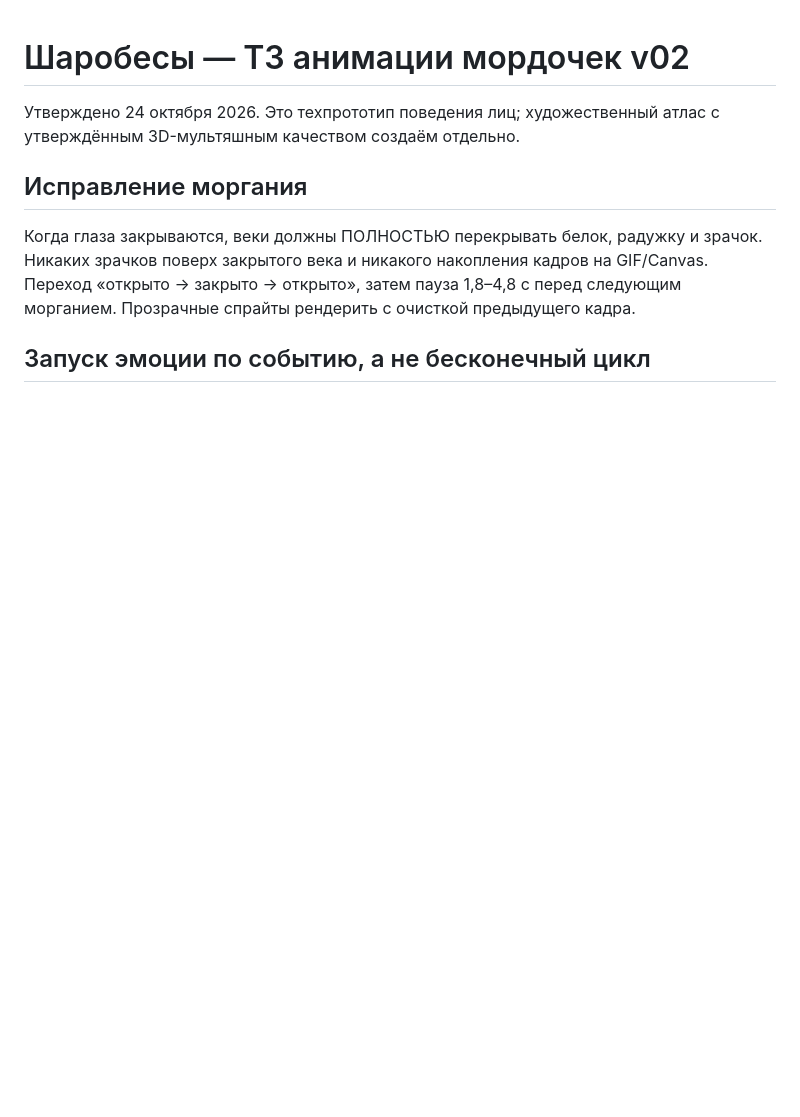
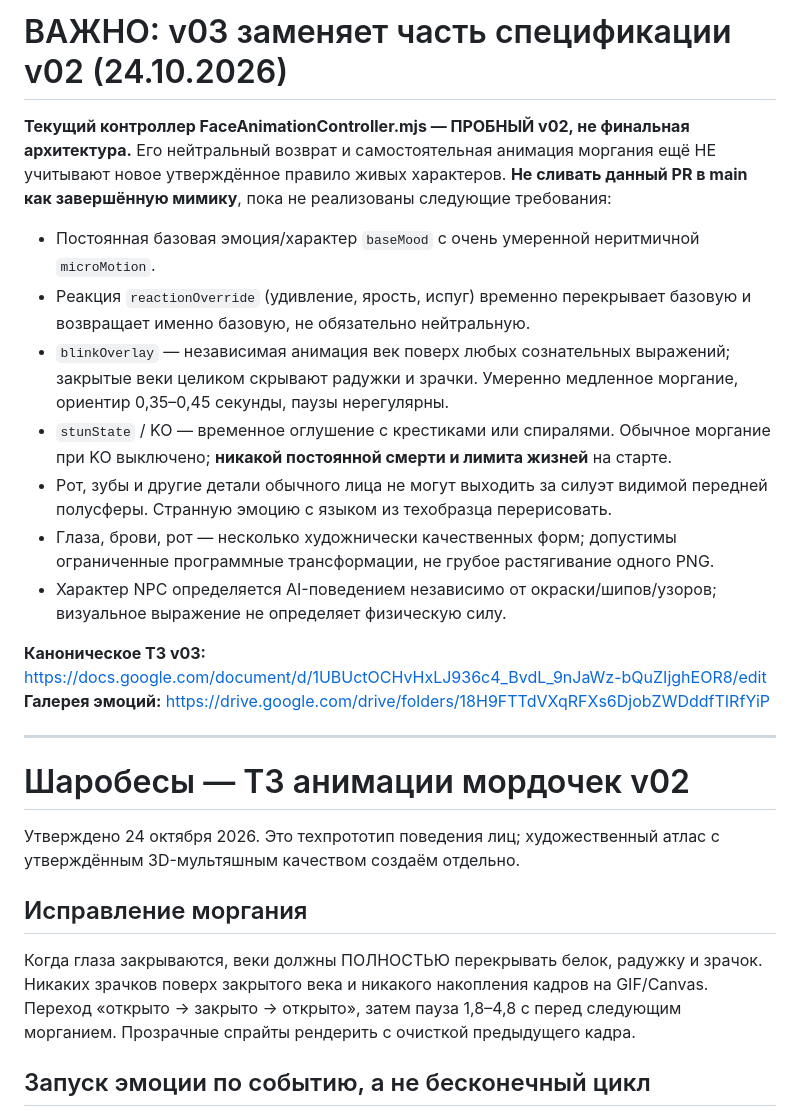
Before and after one commit to shi580927-blip/kolobki, a Markdown page: docs/FACE_ANIMATION_SPEC.md, the part around the change. GitHub-like rendering; blank space fills up the shorter version.

Commit message:
docs(face): flag v02 prototype and establish persistent moods v03

```diff
--- a/docs/FACE_ANIMATION_SPEC.md
+++ b/docs/FACE_ANIMATION_SPEC.md
@@ -1,3 +1,20 @@
+# ВАЖНО: v03 заменяет часть спецификации v02 (24.10.2026)
+
+**Текущий контроллер FaceAnimationController.mjs — ПРОБНЫЙ v02, не финальная архитектура.** Его нейтральный возврат и самостоятельная анимация моргания ещё НЕ учитывают новое утверждённое правило живых характеров. **Не сливать данный PR в main как завершённую мимику**, пока не реализованы следующие требования:
+
+- Постоянная базовая эмоция/характер `baseMood` с очень умеренной неритмичной `microMotion`.
+- Реакция `reactionOverride` (удивление, ярость, испуг) временно перекрывает базовую и возвращает именно базовую, не обязательно нейтральную.
+- `blinkOverlay` — независимая анимация век поверх любых сознательных выражений; закрытые веки целиком скрывают радужки и зрачки. Умеренно медленное моргание, ориентир 0,35–0,45 секунды, паузы нерегулярны.
+- `stunState` / KO — временное оглушение с крестиками или спиралями. Обычное моргание при KO выключено; **никакой постоянной смерти и лимита жизней** на старте.
+- Рот, зубы и другие детали обычного лица не могут выходить за силуэт видимой передней полусферы. Странную эмоцию с языком из техобразца перерисовать.
+- Глаза, брови, рот — несколько художнически качественных форм; допустимы ограниченные программные трансформации, не грубое растягивание одного PNG.
+- Характер NPC определяется AI-поведением независимо от окраски/шипов/узоров; визуальное выражение не определяет физическую силу.
+
+**Каноническое ТЗ v03:** https://docs.google.com/document/d/1UBUctOCHvHxLJ936c4_BvdL_9nJaWz-bQuZIjghEOR8/edit
+**Галерея эмоций:** https://drive.google.com/drive/folders/18H9FTTdVXqRFXs6DjobZWDddfTIRfYiP
+
+---
+
 # Шаробесы — ТЗ анимации мордочек v02
 
 Утверждено 24 октября 2026. Это техпрототип поведения лиц; художественный атлас с утверждённым 3D-мультяшным качеством создаём отдельно.
```
